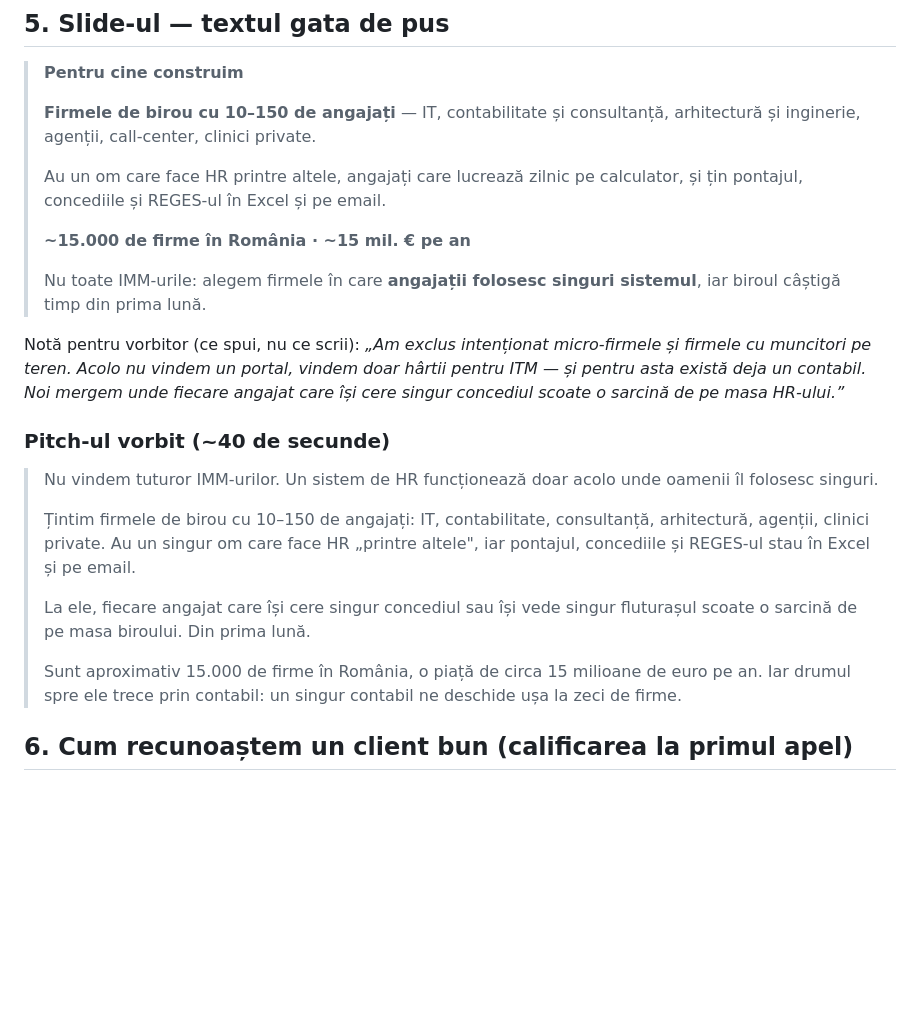
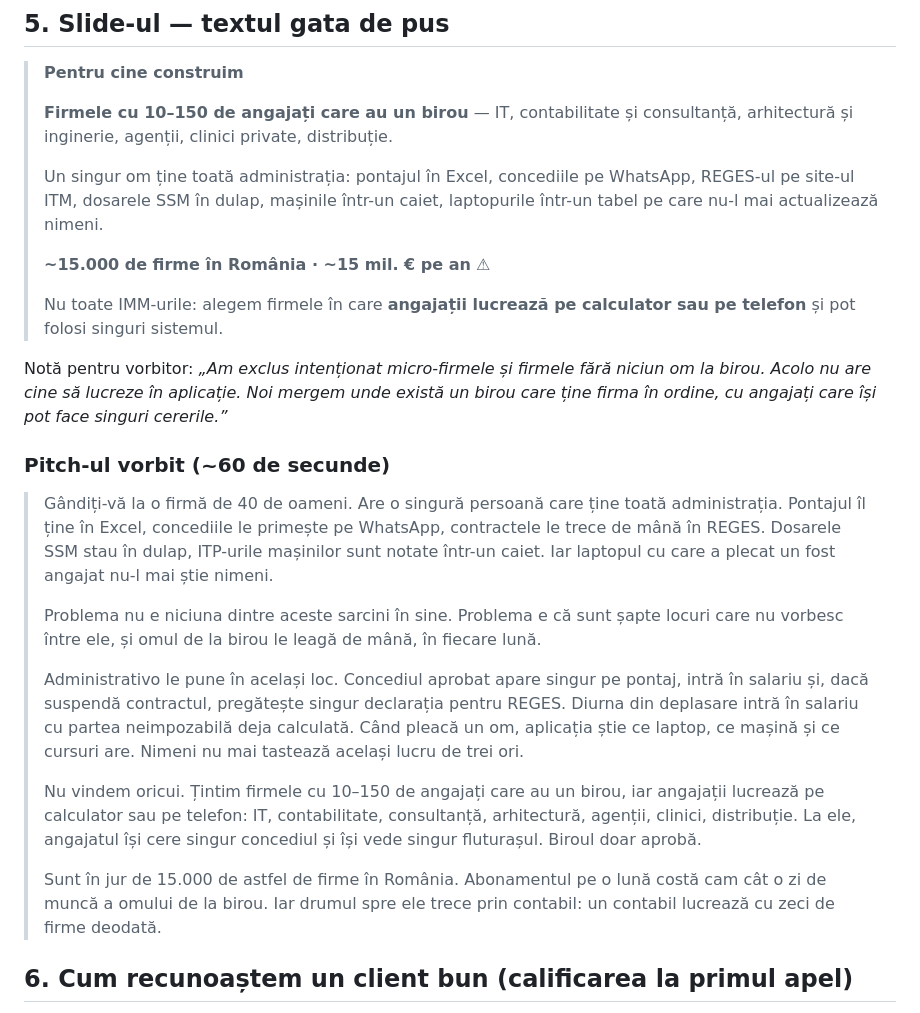
Before and after one commit to miroslav43/ERP, a Markdown page: docs/comercial/grup-tinta.md, the part around the change. Drawn GitHub-style; blank space fills up the shorter version.

Commit message:
docs(comercial): pitch-ul pe grupul țintă, pe toată aplicația, nu doar HR
Co-Authored-By: Claude Opus 5.5 <noreply@anthropic.com>

```diff
--- a/docs/comercial/grup-tinta.md
+++ b/docs/comercial/grup-tinta.md
@@ -81,38 +81,50 @@ cea de pe hârtie. 1% din ea = 150 de clienți ≈ 770.000 RON/an.
 
 > **Pentru cine construim**
 >
-> **Firmele de birou cu 10–150 de angajați** — IT, contabilitate și consultanță,
-> arhitectură și inginerie, agenții, call-center, clinici private.
+> **Firmele cu 10–150 de angajați care au un birou** — IT, contabilitate și
+> consultanță, arhitectură și inginerie, agenții, clinici private, distribuție.
 >
-> Au un om care face HR printre altele, angajați care lucrează zilnic pe
-> calculator, și țin pontajul, concediile și REGES-ul în Excel și pe email.
+> Un singur om ține toată administrația: pontajul în Excel, concediile pe
+> WhatsApp, REGES-ul pe site-ul ITM, dosarele SSM în dulap, mașinile într-un
+> caiet, laptopurile într-un tabel pe care nu-l mai actualizează nimeni.
 >
-> **~15.000 de firme în România · ~15 mil. € pe an**
+> **~15.000 de firme în România · ~15 mil. € pe an** ⚠
 >
-> Nu toate IMM-urile: alegem firmele în care **angajații folosesc singuri
-> sistemul**, iar biroul câștigă timp din prima lună.
+> Nu toate IMM-urile: alegem firmele în care **angajații lucrează pe calculator
+> sau pe telefon** și pot folosi singuri sistemul.
 
-Notă pentru vorbitor (ce spui, nu ce scrii): _„Am exclus intenționat
-micro-firmele și firmele cu muncitori pe teren. Acolo nu vindem un portal, vindem
-doar hârtii pentru ITM — și pentru asta există deja un contabil. Noi mergem unde
-fiecare angajat care își cere singur concediul scoate o sarcină de pe masa
-HR-ului.”_
+Notă pentru vorbitor: _„Am exclus intenționat micro-firmele și firmele fără
+niciun om la birou. Acolo nu are cine să lucreze în aplicație. Noi mergem unde
+există un birou care ține firma în ordine, cu angajați care își pot face singuri
+cererile.”_
 
-### Pitch-ul vorbit (~40 de secunde)
+### Pitch-ul vorbit (~60 de secunde)
 
-> Nu vindem tuturor IMM-urilor. Un sistem de HR funcționează doar acolo unde
-> oamenii îl folosesc singuri.
+> Gândiți-vă la o firmă de 40 de oameni. Are o singură persoană care ține toată
+> administrația. Pontajul îl ține în Excel, concediile le primește pe WhatsApp,
+> contractele le trece de mână în REGES. Dosarele SSM stau în dulap, ITP-urile
+> mașinilor sunt notate într-un caiet. Iar laptopul cu care a plecat un fost
+> angajat nu-l mai știe nimeni.
 >
-> Țintim firmele de birou cu 10–150 de angajați: IT, contabilitate, consultanță,
-> arhitectură, agenții, clinici private. Au un singur om care face HR „printre
-> altele", iar pontajul, concediile și REGES-ul stau în Excel și pe email.
+> Problema nu e niciuna dintre aceste sarcini în sine. Problema e că sunt șapte
+> locuri care nu vorbesc între ele, și omul de la birou le leagă de mână, în
+> fiecare lună.
 >
-> La ele, fiecare angajat care își cere singur concediul sau își vede singur
-> fluturașul scoate o sarcină de pe masa biroului. Din prima lună.
+> Administrativo le pune în același loc. Concediul aprobat apare singur pe
+> pontaj, intră în salariu și, dacă suspendă contractul, pregătește singur declarația
+> pentru REGES. Diurna
+> din deplasare intră în salariu cu partea neimpozabilă deja calculată. Când
+> pleacă un om, aplicația știe ce laptop, ce mașină și ce cursuri are. Nimeni nu
+> mai tastează același lucru de trei ori.
 >
-> Sunt aproximativ 15.000 de firme în România, o piață de circa 15 milioane de
-> euro pe an. Iar drumul spre ele trece prin contabil: un singur contabil ne
-> deschide ușa la zeci de firme.
+> Nu vindem oricui. Țintim firmele cu 10–150 de angajați care au un birou, iar
+> angajații lucrează pe calculator sau pe telefon: IT, contabilitate,
+> consultanță, arhitectură, agenții, clinici, distribuție. La ele, angajatul își
+> cere singur concediul și își vede singur fluturașul. Biroul doar aprobă.
+>
+> Sunt în jur de 15.000 de astfel de firme în România. Abonamentul pe o lună
+> costă cam cât o zi de muncă a omului de la birou. Iar drumul spre ele trece
+> prin contabil: un contabil lucrează cu zeci de firme deodată.
 
 ## 6. Cum recunoaștem un client bun (calificarea la primul apel)
 
```
